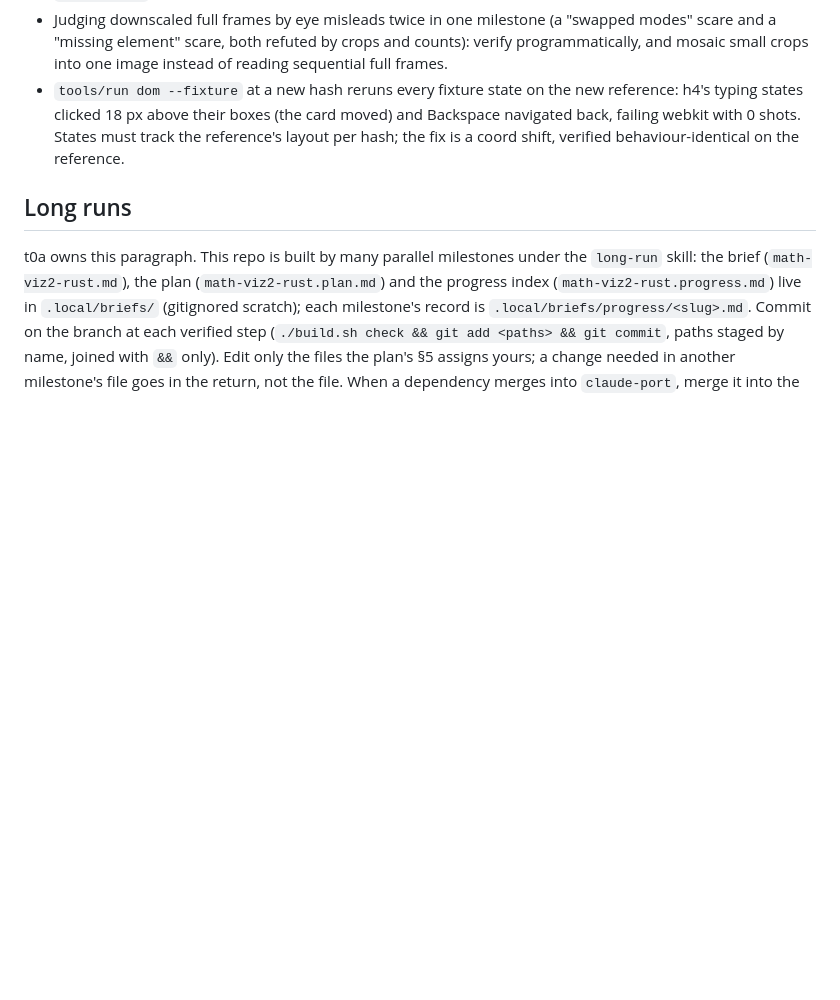
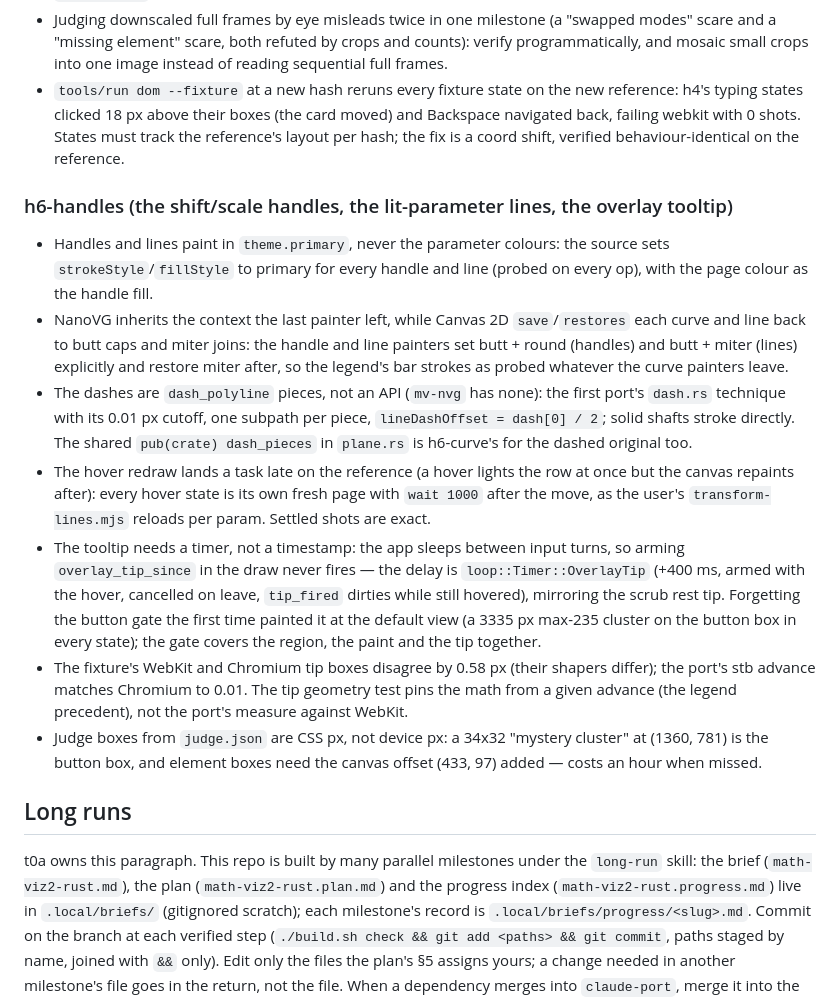
Before and after one commit to niels4/math-viz-rust, a Markdown page: CLAUDE.md, the part around the change. Drawn GitHub-style; blank space fills up the shorter version.

Commit message:
h6-handles: CLAUDE.md settled block

```diff
--- a/CLAUDE.md
+++ b/CLAUDE.md
@@ -371,6 +371,40 @@ no new tokens (all eight tabled).
   States must track the reference's layout per hash; the fix is a coord
   shift, verified behaviour-identical on the reference.
 
+### h6-handles (the shift/scale handles, the lit-parameter lines, the overlay tooltip)
+
+- Handles and lines paint in `theme.primary`, never the parameter colours:
+  the source sets `strokeStyle`/`fillStyle` to primary for every handle and
+  line (probed on every op), with the page colour as the handle fill.
+- NanoVG inherits the context the last painter left, while Canvas 2D
+  `save`/`restores` each curve and line back to butt caps and miter joins:
+  the handle and line painters set butt + round (handles) and butt + miter
+  (lines) explicitly and restore miter after, so the legend's bar strokes as
+  probed whatever the curve painters leave.
+- The dashes are `dash_polyline` pieces, not an API (`mv-nvg` has none):
+  the first port's `dash.rs` technique with its 0.01 px cutoff, one subpath
+  per piece, `lineDashOffset = dash[0] / 2`; solid shafts stroke directly.
+  The shared `pub(crate) dash_pieces` in `plane.rs` is h6-curve's for the
+  dashed original too.
+- The hover redraw lands a task late on the reference (a hover lights the
+  row at once but the canvas repaints after): every hover state is its own
+  fresh page with `wait 1000` after the move, as the user's
+  `transform-lines.mjs` reloads per param. Settled shots are exact.
+- The tooltip needs a timer, not a timestamp: the app sleeps between input
+  turns, so arming `overlay_tip_since` in the draw never fires — the delay
+  is `loop::Timer::OverlayTip` (+400 ms, armed with the hover, cancelled on
+  leave, `tip_fired` dirties while still hovered), mirroring the scrub rest
+  tip. Forgetting the button gate the first time painted it at the default
+  view (a 3335 px max-235 cluster on the button box in every state); the
+  gate covers the region, the paint and the tip together.
+- The fixture's WebKit and Chromium tip boxes disagree by 0.58 px (their
+  shapers differ); the port's stb advance matches Chromium to 0.01. The tip
+  geometry test pins the math from a given advance (the legend precedent),
+  not the port's measure against WebKit.
+- Judge boxes from `judge.json` are CSS px, not device px: a 34x32 "mystery
+  cluster" at (1360, 781) is the button box, and element boxes need the
+  canvas offset (433, 97) added — costs an hour when missed.
+
 ## Long runs
 
 t0a owns this paragraph. This repo is built by many parallel milestones under the `long-run` skill: the brief (`math-viz2-rust.md`), the plan (`math-viz2-rust.plan.md`) and the progress index (`math-viz2-rust.progress.md`) live in `.local/briefs/` (gitignored scratch); each milestone's record is `.local/briefs/progress/<slug>.md`. Commit on the branch at each verified step (`./build.sh check && git add <paths> && git commit`, paths staged by name, joined with `&&` only). Edit only the files the plan's §5 assigns yours; a change needed in another milestone's file goes in the return, not the file. When a dependency merges into `claude-port`, merge it into the branch at a clean point (`git merge claude-port`, never a rebase).
```
